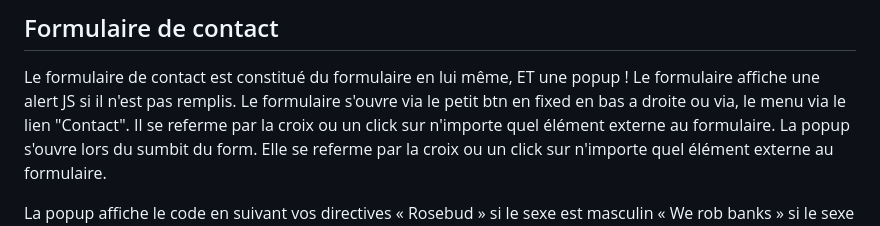
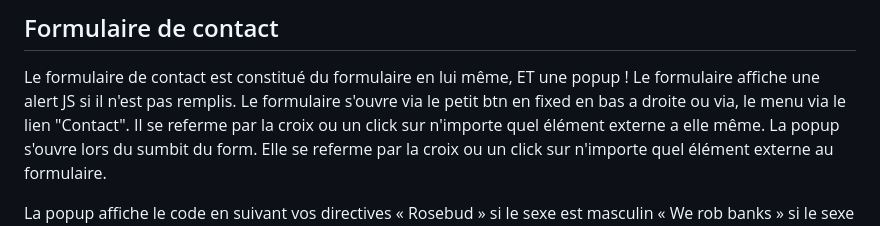
Before and after one commit to clementp0/StudioZerance, a Markdown page: README.md, the part around the change. Rendered like a GitHub page.

```diff
--- a/README.md
+++ b/README.md
@@ -49,7 +49,7 @@ Piste : tester d'autres libs.
 
 Le formulaire de contact est constitué du formulaire en lui même, ET une popup !
 Le formulaire affiche une alert JS si il n'est pas remplis.
-Le formulaire s'ouvre via le petit btn en fixed en bas a droite ou via, le menu via le lien "Contact". Il se referme par la croix ou un click sur n'importe quel élément externe au formulaire.
+Le formulaire s'ouvre via le petit btn en fixed en bas a droite ou via, le menu via le lien "Contact". Il se referme par la croix ou un click sur n'importe quel élément externe a elle même.
 La popup s'ouvre lors du sumbit du form. Elle se referme par la croix ou un click sur n'importe quel élément externe au formulaire.
 
 La popup affiche le code en suivant vos directives
```
